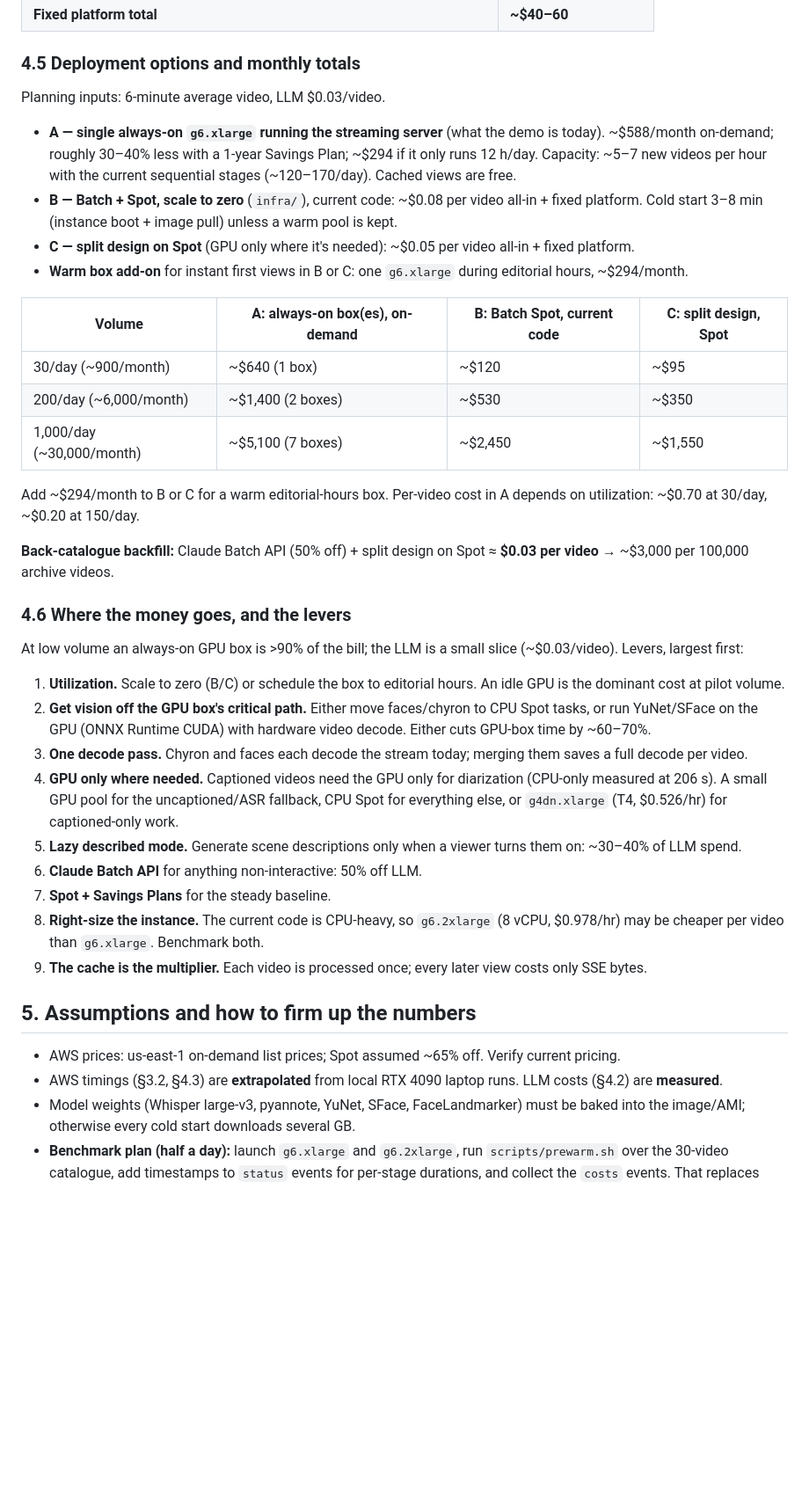
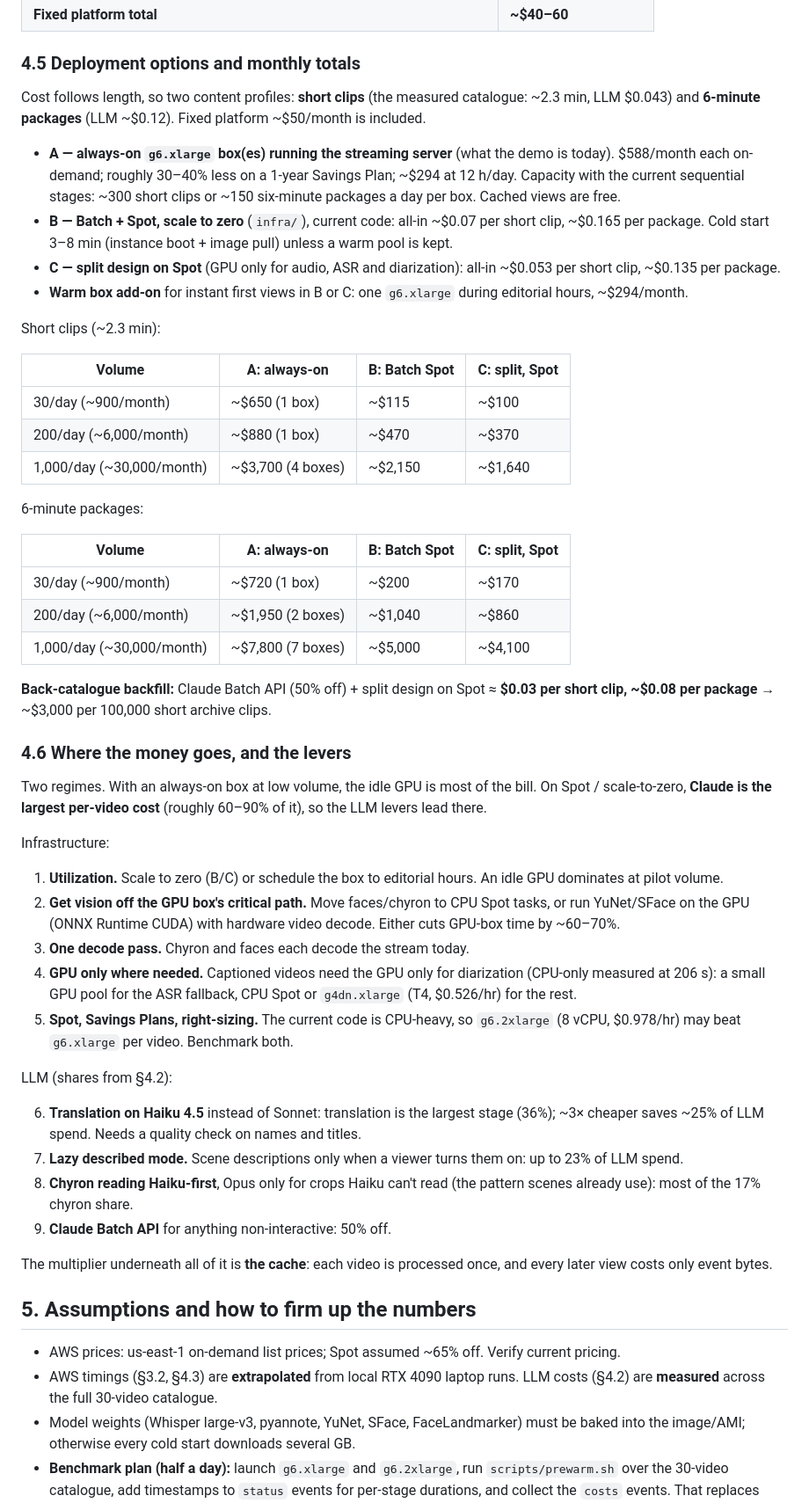
Before and after one commit to hakob17/reutersTranscript, a Markdown page: docs/PIPELINE.md, the part around one of its changes. Shown at 88% size. Drawn GitHub-style; blank space fills up the shorter version.

Commit message:
PIPELINE.md: replace LLM planning figure with catalogue-wide measurements
The full 30-video re-run measured Claude spend at a mean of 0.043 USD per video (median 0.040, range 0.025-0.133; ~0.019 per video-minute), not the 0.03 planning figure built from two early samples. The catalogue averages 2.3-minute clips; a 6-minute package costs ~0.12.

- per-stage means and shares: translation 36%, attribution 24%, scenes 23%, chyron 17%
- monthly totals split into short-clip and 6-minute-package profiles
- conclusion corrected: on Spot/scale-to-zero, Claude is the largest per-video cost; LLM levers added (translation on Haiku, chyron Haiku-first)

Co-Authored-By: Claude Fable 5 <noreply@anthropic.com>

```diff
--- a/docs/PIPELINE.md
+++ b/docs/PIPELINE.md
@@ -178,40 +187,60 @@ Planning figure: **$0.03 per video, $0.05 worst case.**
 
 ### 4.5 Deployment options and monthly totals
 
-Planning inputs: 6-minute average video, LLM $0.03/video.
+Cost follows length, so two content profiles: **short clips** (the measured
+catalogue: ~2.3 min, LLM $0.043) and **6-minute packages** (LLM ~$0.12).
+Fixed platform ~$50/month is included.
 
-- **A — single always-on `g6.xlarge` running the streaming server** (what the demo is today). ~$588/month on-demand; roughly 30–40% less with a 1-year Savings Plan; ~$294 if it only runs 12 h/day. Capacity: ~5–7 new videos per hour with the current sequential stages (~120–170/day). Cached views are free.
-- **B — Batch + Spot, scale to zero** (`infra/`), current code: ~$0.08 per video all-in + fixed platform. Cold start 3–8 min (instance boot + image pull) unless a warm pool is kept.
-- **C — split design on Spot** (GPU only where it's needed): ~$0.05 per video all-in + fixed platform.
+- **A — always-on `g6.xlarge` box(es) running the streaming server** (what the demo is today). $588/month each on-demand; roughly 30–40% less on a 1-year Savings Plan; ~$294 at 12 h/day. Capacity with the current sequential stages: ~300 short clips or ~150 six-minute packages a day per box. Cached views are free.
+- **B — Batch + Spot, scale to zero** (`infra/`), current code: all-in ~$0.07 per short clip, ~$0.165 per package. Cold start 3–8 min (instance boot + image pull) unless a warm pool is kept.
+- **C — split design on Spot** (GPU only for audio, ASR and diarization): all-in ~$0.053 per short clip, ~$0.135 per package.
 - **Warm box add-on** for instant first views in B or C: one `g6.xlarge` during editorial hours, ~$294/month.
 
-| Volume | A: always-on box(es), on-demand | B: Batch Spot, current code | C: split design, Spot |
+Short clips (~2.3 min):
+
+| Volume | A: always-on | B: Batch Spot | C: split, Spot |
 |---|---|---|---|
-| 30/day (~900/month) | ~$640 (1 box) | ~$120 | ~$95 |
-| 200/day (~6,000/month) | ~$1,400 (2 boxes) | ~$530 | ~$350 |
-| 1,000/day (~30,000/month) | ~$5,100 (7 boxes) | ~$2,450 | ~$1,550 |
+| 30/day (~900/month) | ~$650 (1 box) | ~$115 | ~$100 |
+| 200/day (~6,000/month) | ~$880 (1 box) | ~$470 | ~$370 |
+| 1,000/day (~30,000/month) | ~$3,700 (4 boxes) | ~$2,150 | ~$1,640 |
 
-Add ~$294/month to B or C for a warm editorial-hours box. Per-video cost in A depends on utilization: ~$0.70 at 30/day, ~$0.20 at 150/day.
+6-minute packages:
 
-**Back-catalogue backfill:** Claude Batch API (50% off) + split design on Spot ≈ **$0.03 per video** → ~$3,000 per 100,000 archive videos.
+| Volume | A: always-on | B: Batch Spot | C: split, Spot |
+|---|---|---|---|
+| 30/day (~900/month) | ~$720 (1 box) | ~$200 | ~$170 |
+| 200/day (~6,000/month) | ~$1,950 (2 boxes) | ~$1,040 | ~$860 |
+| 1,000/day (~30,000/month) | ~$7,800 (7 boxes) | ~$5,000 | ~$4,100 |
+
+**Back-catalogue backfill:** Claude Batch API (50% off) + split design on Spot ≈ **$0.03 per short clip, ~$0.08 per package** → ~$3,000 per 100,000 short archive clips.
 
 ### 4.6 Where the money goes, and the levers
 
-At low volume an always-on GPU box is >90% of the bill; the LLM is a small slice (~$0.03/video). Levers, largest first:
+Two regimes. With an always-on box at low volume, the idle GPU is most of the
+bill. On Spot / scale-to-zero, **Claude is the largest per-video cost**
+(roughly 60–90% of it), so the LLM levers lead there.
 
-1. **Utilization.** Scale to zero (B/C) or schedule the box to editorial hours. An idle GPU is the dominant cost at pilot volume.
-2. **Get vision off the GPU box's critical path.** Either move faces/chyron to CPU Spot tasks, or run YuNet/SFace on the GPU (ONNX Runtime CUDA) with hardware video decode. Either cuts GPU-box time by ~60–70%.
-3. **One decode pass.** Chyron and faces each decode the stream today; merging them saves a full decode per video.
-4. **GPU only where needed.** Captioned videos need the GPU only for diarization (CPU-only measured at 206 s). A small GPU pool for the uncaptioned/ASR fallback, CPU Spot for everything else, or `g4dn.xlarge` (T4, $0.526/hr) for captioned-only work.
-5. **Lazy described mode.** Generate scene descriptions only when a viewer turns them on: ~30–40% of LLM spend.
-6. **Claude Batch API** for anything non-interactive: 50% off LLM.
-7. **Spot + Savings Plans** for the steady baseline.
-8. **Right-size the instance.** The current code is CPU-heavy, so `g6.2xlarge` (8 vCPU, $0.978/hr) may be cheaper per video than `g6.xlarge`. Benchmark both.
-9. **The cache is the multiplier.** Each video is processed once; every later view costs only SSE bytes.
+Infrastructure:
+
+1. **Utilization.** Scale to zero (B/C) or schedule the box to editorial hours. An idle GPU dominates at pilot volume.
+2. **Get vision off the GPU box's critical path.** Move faces/chyron to CPU Spot tasks, or run YuNet/SFace on the GPU (ONNX Runtime CUDA) with hardware video decode. Either cuts GPU-box time by ~60–70%.
+3. **One decode pass.** Chyron and faces each decode the stream today.
+4. **GPU only where needed.** Captioned videos need the GPU only for diarization (CPU-only measured at 206 s): a small GPU pool for the ASR fallback, CPU Spot or `g4dn.xlarge` (T4, $0.526/hr) for the rest.
+5. **Spot, Savings Plans, right-sizing.** The current code is CPU-heavy, so `g6.2xlarge` (8 vCPU, $0.978/hr) may beat `g6.xlarge` per video. Benchmark both.
+
+LLM (shares from §4.2):
+
+6. **Translation on Haiku 4.5** instead of Sonnet: translation is the largest stage (36%); ~3× cheaper saves ~25% of LLM spend. Needs a quality check on names and titles.
+7. **Lazy described mode.** Scene descriptions only when a viewer turns them on: up to 23% of LLM spend.
+8. **Chyron reading Haiku-first**, Opus only for crops Haiku can't read (the pattern scenes already use): most of the 17% chyron share.
+9. **Claude Batch API** for anything non-interactive: 50% off.
+
+The multiplier underneath all of it is **the cache**: each video is processed
+once, and every later view costs only event bytes.
 
 ## 5. Assumptions and how to firm up the numbers
 
 - AWS prices: us-east-1 on-demand list prices; Spot assumed ~65% off. Verify current pricing.
-- AWS timings (§3.2, §4.3) are **extrapolated** from local RTX 4090 laptop runs. LLM costs (§4.2) are **measured**.
+- AWS timings (§3.2, §4.3) are **extrapolated** from local RTX 4090 laptop runs. LLM costs (§4.2) are **measured** across the full 30-video catalogue.
 - Model weights (Whisper large-v3, pyannote, YuNet, SFace, FaceLandmarker) must be baked into the image/AMI; otherwise every cold start downloads several GB.
 - **Benchmark plan (half a day):** launch `g6.xlarge` and `g6.2xlarge`, run `scripts/prewarm.sh` over the 30-video catalogue, add timestamps to `status` events for per-stage durations, and collect the `costs` events. That replaces every estimate above with a measurement.
```
Also changed, not shown: other parts of docs/PIPELINE.md (+19 -10 lines).
